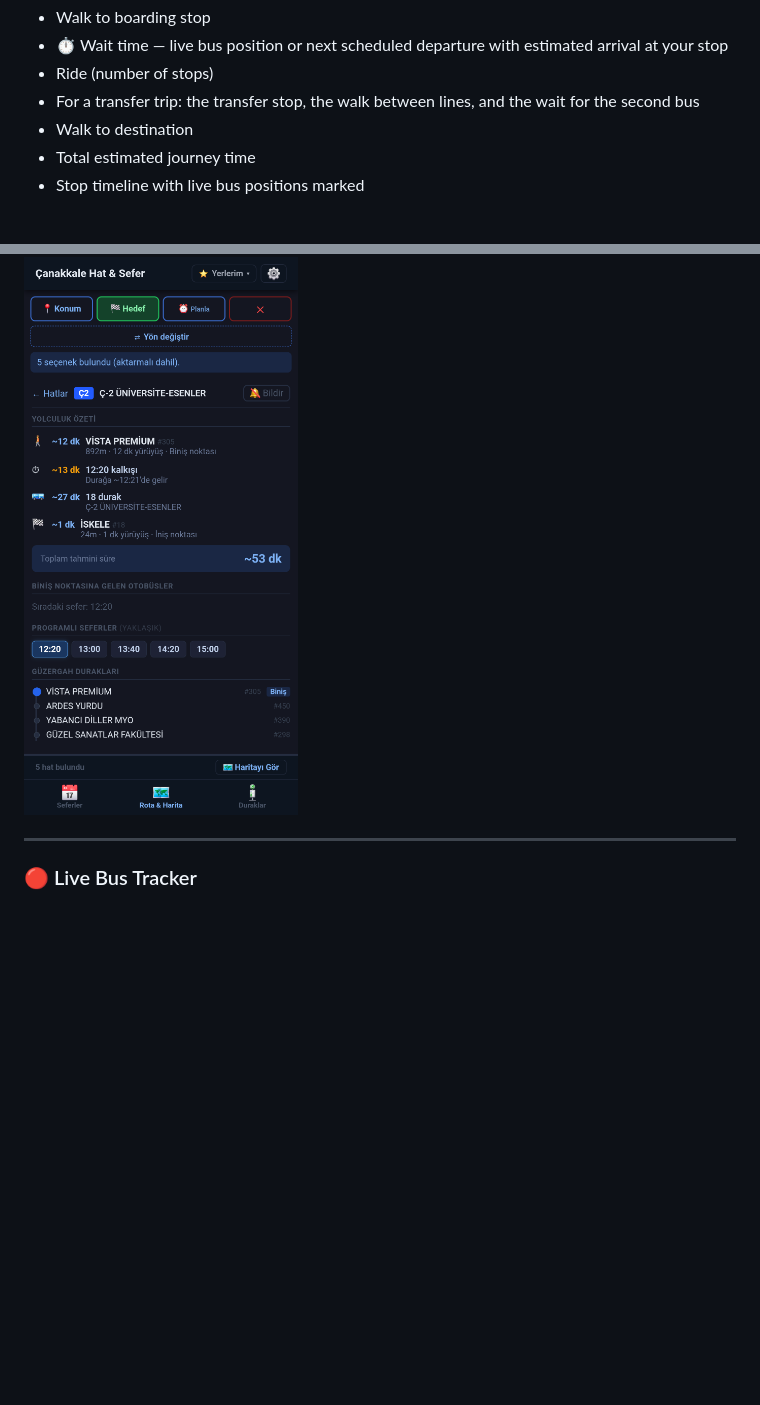
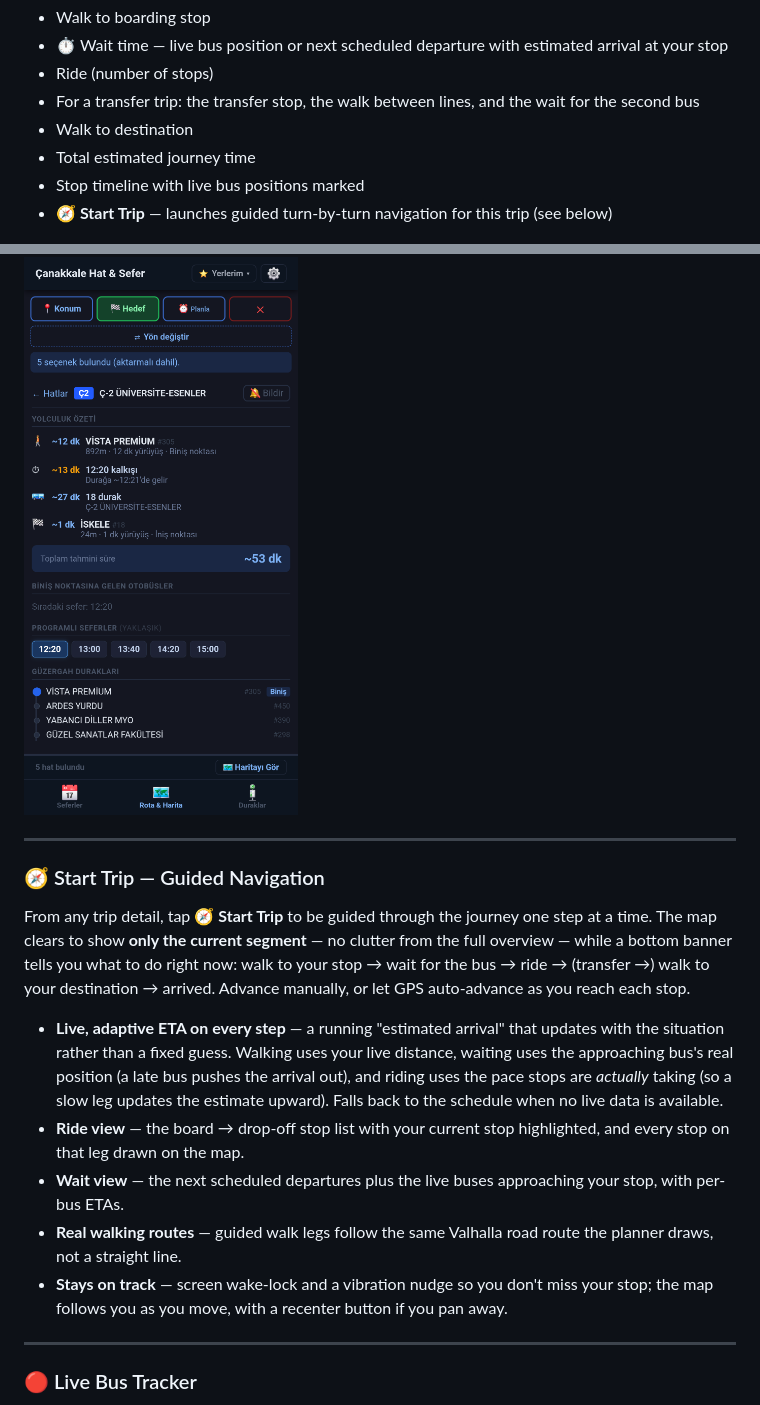
Before and after one commit to GamehunterKaan/canakkale-hat-sefer, a Markdown page: README.md, 2 parts joined by grey strips. GitHub-like rendering; blank space fills up the shorter version.

```diff
--- a/README.md
+++ b/README.md
@@ -64,8 +64,21 @@ Tap any route to see a full breakdown:
 - Walk to destination
 - Total estimated journey time
 - Stop timeline with live bus positions marked
+- **🧭 Start Trip** — launches guided turn-by-turn navigation for this trip (see below)
 
 ![Trip detail showing journey steps and live bus position](screenshots/trip-detail.png)
+
+---
+
+### 🧭 Start Trip — Guided Navigation
+
+From any trip detail, tap **🧭 Start Trip** to be guided through the journey one step at a time. The map clears to show **only the current segment** — no clutter from the full overview — while a bottom banner tells you what to do right now: walk to your stop → wait for the bus → ride → (transfer →) walk to your destination → arrived. Advance manually, or let GPS auto-advance as you reach each stop.
+
+- **Live, adaptive ETA on every step** — a running "estimated arrival" that updates with the situation rather than a fixed guess. Walking uses your live distance, waiting uses the approaching bus's real position (a late bus pushes the arrival out), and riding uses the pace stops are *actually* taking (so a slow leg updates the estimate upward). Falls back to the schedule when no live data is available.
+- **Ride view** — the board → drop-off stop list with your current stop highlighted, and every stop on that leg drawn on the map.
+- **Wait view** — the next scheduled departures plus the live buses approaching your stop, with per-bus ETAs.
+- **Real walking routes** — guided walk legs follow the same Valhalla road route the planner draws, not a straight line.
+- **Stays on track** — screen wake-lock and a vibration nudge so you don't miss your stop; the map follows you as you move, with a recenter button if you pan away.
 
 ---
 
```
